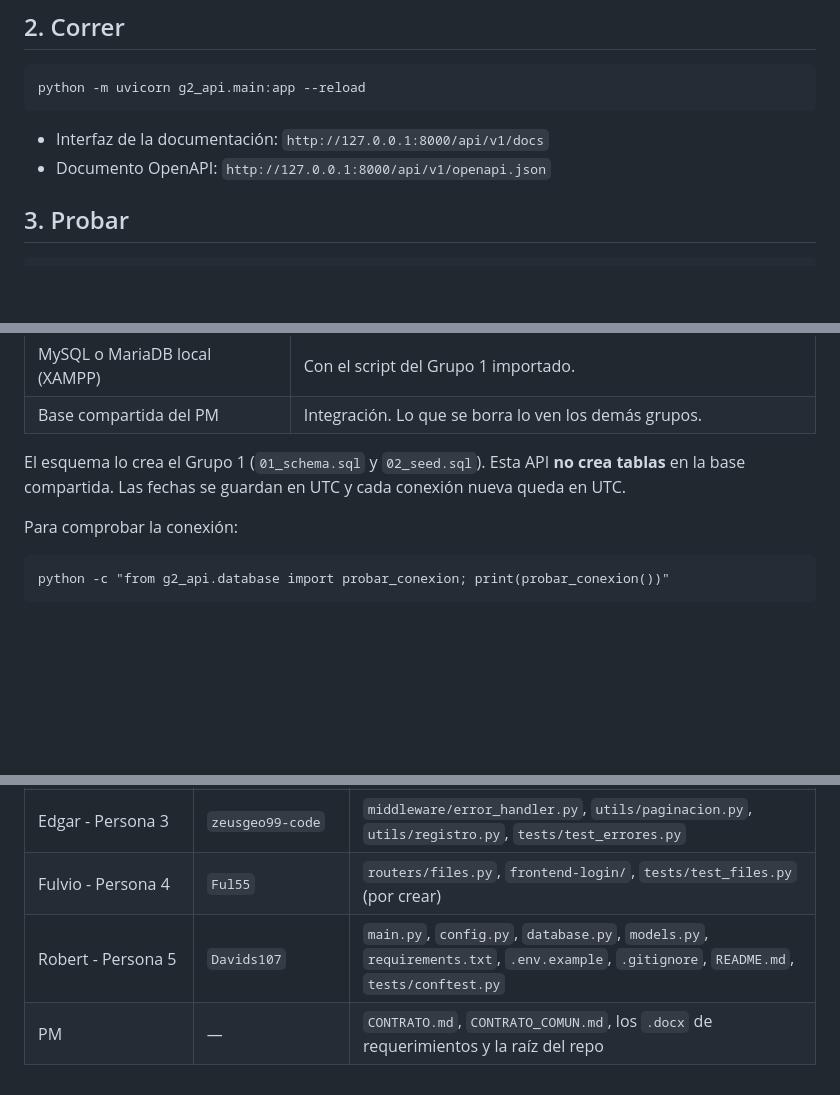
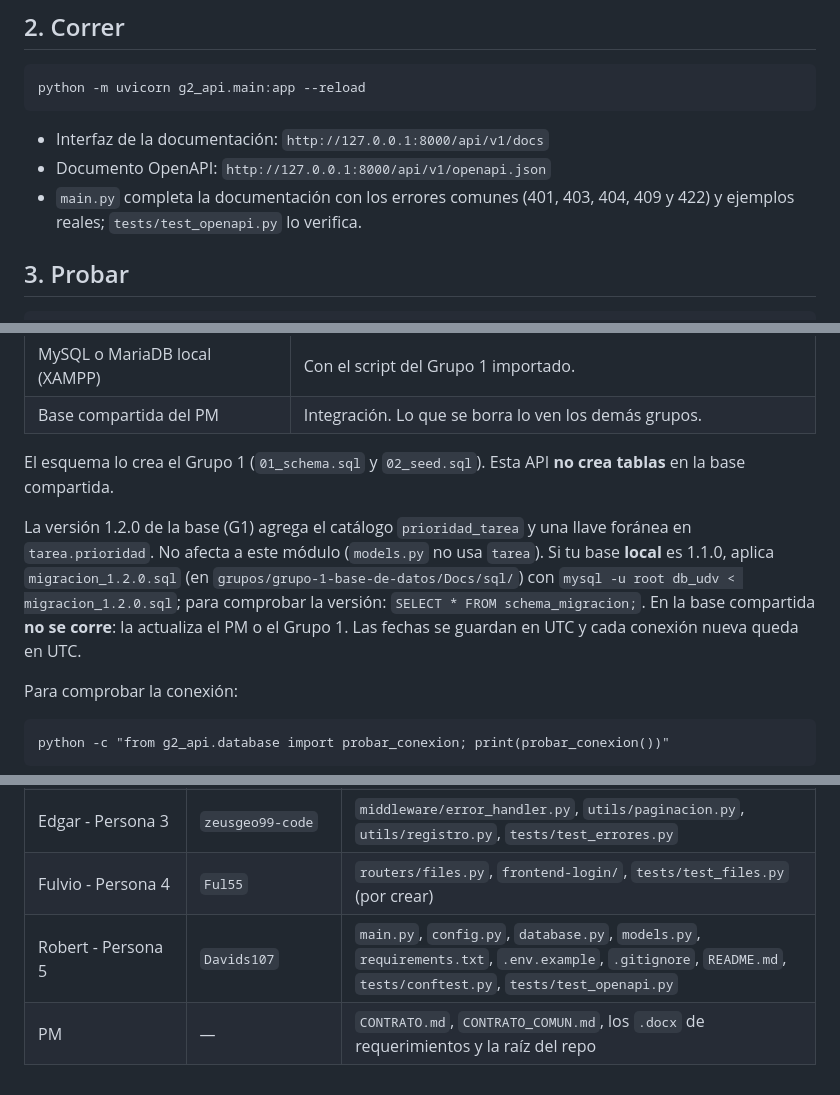
Before and after one commit to jonnyverasdl-cloud/UDV_Proyecto, a Markdown page: grupos/grupo-2-api-seguridad/README.md, 3 parts joined by grey strips. GitHub-like rendering; blank space fills up the shorter version.

Commit message:
README: OpenAPI, test_openapi y nota de la base 1.2.0 del Grupo 1

```diff
--- a/grupos/grupo-2-api-seguridad/README.md
+++ b/grupos/grupo-2-api-seguridad/README.md
@@ -24,6 +24,7 @@ python -m uvicorn g2_api.main:app --reload
 
 - Interfaz de la documentación: `http://127.0.0.1:8000/api/v1/docs`
 - Documento OpenAPI: `http://127.0.0.1:8000/api/v1/openapi.json`
+- `main.py` completa la documentación con los errores comunes (401, 403, 404, 409 y 422) y ejemplos reales; `tests/test_openapi.py` lo verifica.
 
 ## 3. Probar
 
@@ -59,6 +60,8 @@ El archivo `.env` **nunca se sube** al repositorio. Se copia desde `.env.example
 | Base compartida del PM | Integración. Lo que se borra lo ven los demás grupos. |
 
 El esquema lo crea el Grupo 1 (`01_schema.sql` y `02_seed.sql`). Esta API **no crea tablas** en la base compartida.
+
+La versión 1.2.0 de la base (G1) agrega el catálogo `prioridad_tarea` y una llave foránea en `tarea.prioridad`. No afecta a este módulo (`models.py` no usa `tarea`). Si tu base **local** es 1.1.0, aplica `migracion_1.2.0.sql` (en `grupos/grupo-1-base-de-datos/Docs/sql/`) con `mysql -u root db_udv < migracion_1.2.0.sql`; para comprobar la versión: `SELECT * FROM schema_migracion;`. En la base compartida **no se corre**: la actualiza el PM o el Grupo 1.
 Las fechas se guardan en UTC y cada conexión nueva queda en UTC.
 
 Para comprobar la conexión:
@@ -106,5 +109,5 @@ En `auditoria` solo se escriben a mano los eventos de acceso (login, login falli
 | Randy - Persona 2 | `rtorresixcoy375` | `routers/users.py`, `routers/roles.py`, `middleware/auth_middleware.py`, `tests/test_users.py` |
 | Edgar - Persona 3 | `zeusgeo99-code` | `middleware/error_handler.py`, `utils/paginacion.py`, `utils/registro.py`, `tests/test_errores.py` |
 | Fulvio - Persona 4 | `Ful55` | `routers/files.py`, `frontend-login/`, `tests/test_files.py` (por crear) |
-| Robert - Persona 5 | `Davids107` | `main.py`, `config.py`, `database.py`, `models.py`, `requirements.txt`, `.env.example`, `.gitignore`, `README.md`, `tests/conftest.py` |
+| Robert - Persona 5 | `Davids107` | `main.py`, `config.py`, `database.py`, `models.py`, `requirements.txt`, `.env.example`, `.gitignore`, `README.md`, `tests/conftest.py`, `tests/test_openapi.py` |
 | PM | — | `CONTRATO.md`, `CONTRATO_COMUN.md`, los `.docx` de requerimientos y la raíz del repo |
```
